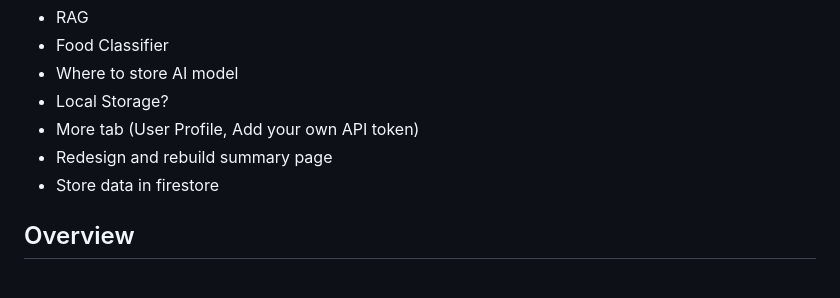
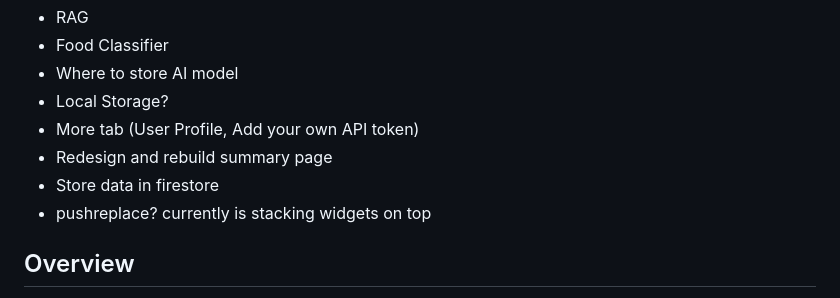
Before and after one commit to helloSamTee/kitahack-lucerna, a Markdown page: README.md, the part around the change. Drawn GitHub-style.

```diff
--- a/README.md
+++ b/README.md
@@ -10,6 +10,7 @@ In your terminal, run `flutter clean` -> `flutter pub get` -> `flutter build apk
 - More tab (User Profile, Add your own API token)
 - Redesign and rebuild summary page
 - Store data in firestore
+- pushreplace? currently is stacking widgets on top
 
 ## Overview
 This is a Flutter porject in Andriod Studio for implementing Lucerna - a smart eco mobile app that helps users to track, offset, and understand their carbon footprint in collaboration with the innovative Ecolight.
```
